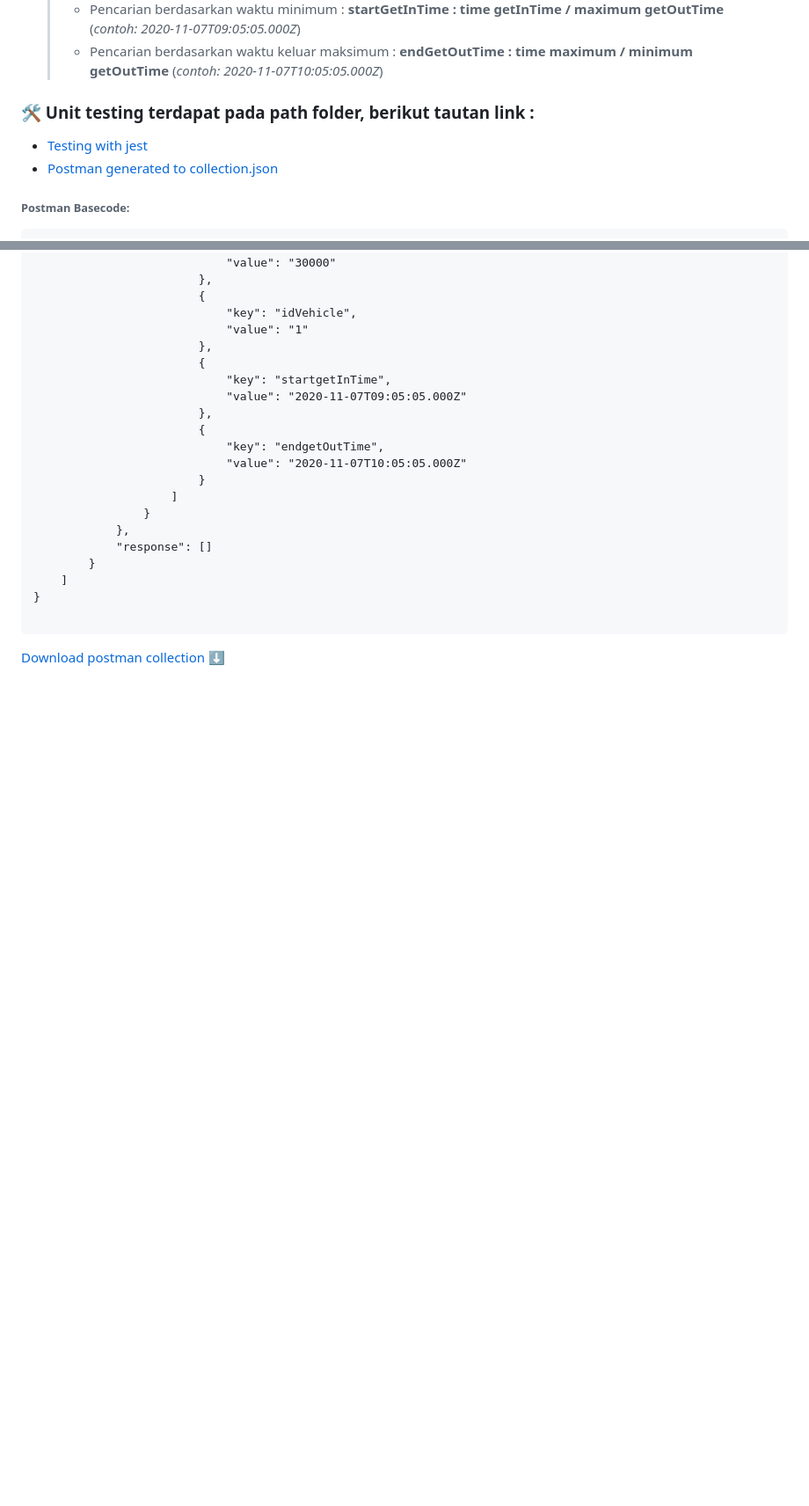
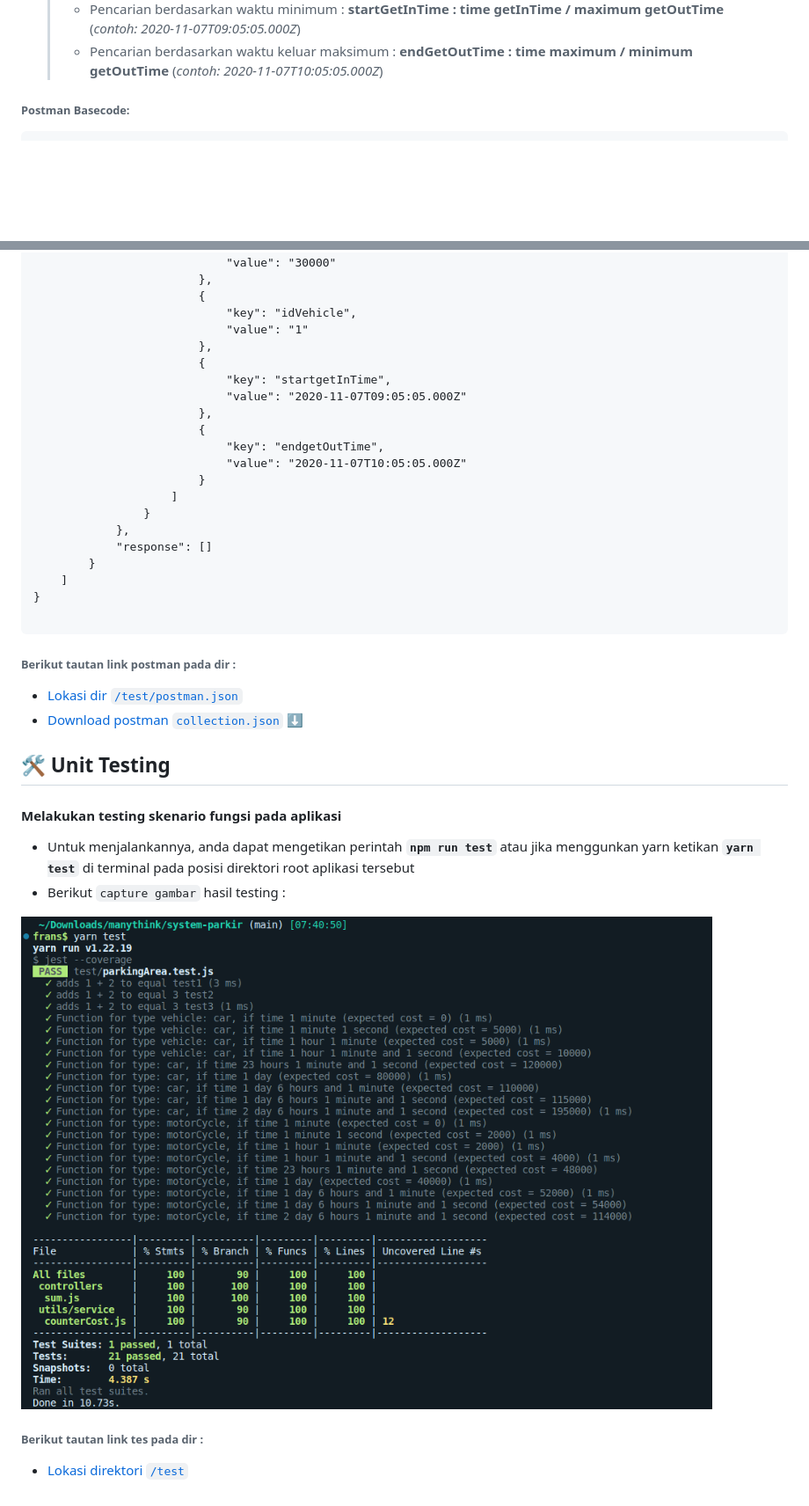
Before and after one commit to franskbarek/parking-cost-counting, a Markdown page: README.MD, 2 parts joined by grey strips. Shown: that part at 88% size. GitHub-like rendering; pictures changed too: utils/assets/images/parking-area-test.png (added); blank space fills up the shorter version.

Commit message:
rev__changed_tech__docs

````diff
--- a/README.MD
+++ b/README.MD
@@ -70,11 +70,6 @@ _Salin format `json` dibawah ini jika dibutuhkan :_
   > - Pencarian berdasarkan biaya maksimum : **getInCost** (_contoh: 80000_)
   > - Pencarian berdasarkan waktu minimum : **startGetInTime : time getInTime / maximum getOutTime** (_contoh: 2020-11-07T09:05:05.000Z_)
   > - Pencarian berdasarkan waktu keluar maksimum : **endGetOutTime : time maximum / minimum getOutTime** (_contoh: 2020-11-07T10:05:05.000Z_)
-
-### 🛠️ Unit testing terdapat pada path folder, berikut tautan link :
-
-- [Testing with jest](https://github.com/franskbarek/parking-cost-counting/tree/main/test/parkingArea.test.js)
-- [Postman generated to collection.json](https://github.com/franskbarek/parking-cost-counting/blob/main/test/postman.json)
 
 ###### Postman Basecode:
 
@@ -181,4 +176,20 @@ _Salin format `json` dibawah ini jika dibutuhkan :_
 
 ```
 
-[Download postman collection ⬇️](https://www.udrop.com/7BW3)
+###### Berikut tautan link postman pada dir :
+
+- [Lokasi dir `/test/postman.json`](https://github.com/franskbarek/parking-cost-counting/blob/main/test/postman.json)
+- [Download postman `collection.json` ⬇️](https://www.udrop.com/7BW3)
+
+## 🛠️ Unit Testing
+
+#### Melakukan testing skenario fungsi pada aplikasi
+
+- Untuk menjalankannya, anda dapat mengetikan perintah **`npm run test`** atau jika menggunkan yarn ketikan **`yarn test`** di terminal pada posisi direktori root aplikasi tersebut
+- Berikut `capture gambar` hasil testing :
+
+![Capture get all data](/utils/assets/images/parking-area-test.png)
+
+###### Berikut tautan link tes pada dir :
+
+- [Lokasi direktori `/test`](https://github.com/franskbarek/parking-cost-counting/tree/main/test/parkingArea.test.js)
````
